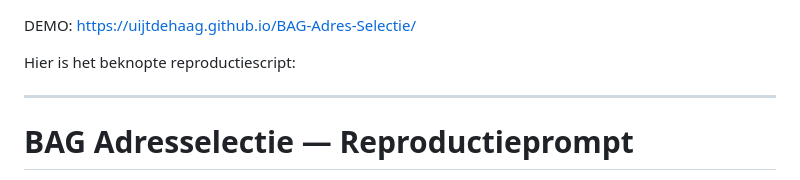
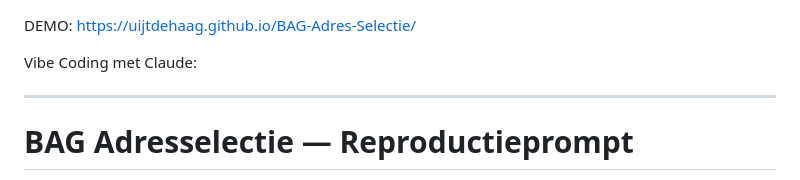
Before and after one commit to Uijtdehaag/BAG-Adres-Selectie, a Markdown page: readme.md, the part around the change. Drawn GitHub-style.

```diff
--- a/readme.md
+++ b/readme.md
@@ -1,6 +1,6 @@
 DEMO: https://uijtdehaag.github.io/BAG-Adres-Selectie/
 
-Hier is het beknopte reproductiescript:
+Vibe Coding met Claude:
 
 ---
 
```
